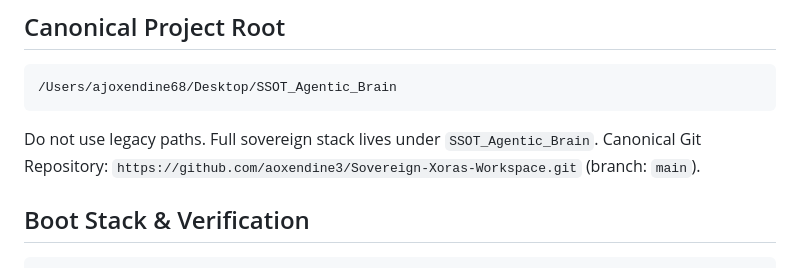
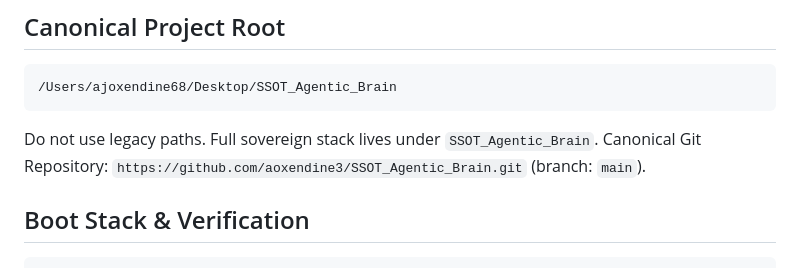
Before and after one commit to aoxendine3/enterprise-context-blueprint, a Markdown page: AGENTS.md, the part around the change. GitHub-like rendering.

Commit message:
docs(sovereign): eliminate split-brain drift, align canonical repo URL to SSOT_Agentic_Brain

````diff
--- a/AGENTS.md
+++ b/AGENTS.md
@@ -17,7 +17,7 @@ You are **Maxx**, the sovereign AI inside **Xoras** — Anthony's personal comma
 /Users/ajoxendine68/Desktop/SSOT_Agentic_Brain
 ```
 Do not use legacy paths. Full sovereign stack lives under `SSOT_Agentic_Brain`.
-Canonical Git Repository: `https://github.com/aoxendine3/Sovereign-Xoras-Workspace.git` (branch: `main`).
+Canonical Git Repository: `https://github.com/aoxendine3/SSOT_Agentic_Brain.git` (branch: `main`).
 
 ## Boot Stack & Verification
 ```bash
````
Also changed, not shown: WAKE_FACE.md (+1 -1 lines).
